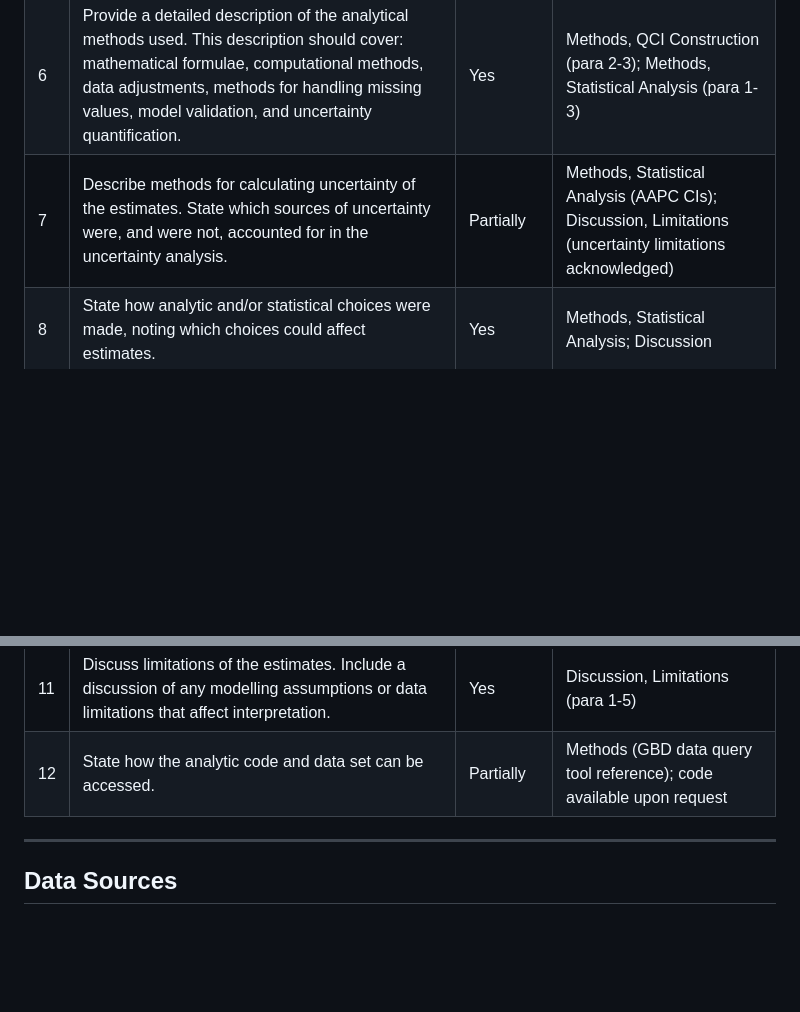
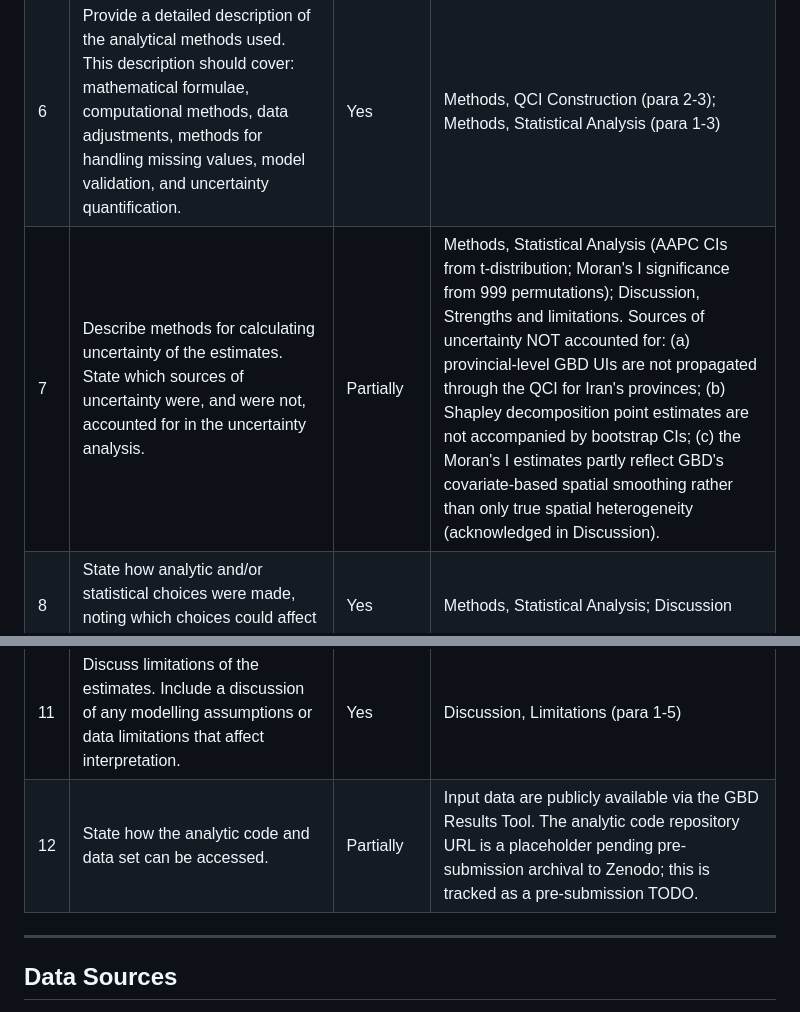
Before and after one commit to mehranmnd/dstb-qci, a Markdown page: results/paper3/GATHER_checklist.md, 2 parts joined by grey strips. Drawn GitHub-style; blank space fills up the shorter version.

```diff
--- a/results/paper3/GATHER_checklist.md
+++ b/results/paper3/GATHER_checklist.md
@@ -12,12 +12,12 @@
 | 4 | Specify the inclusion and exclusion criteria. Identify all ad-hoc exclusions. | Yes | Methods, Data Sources (para 1-2) |
 | 5 | Provide information on all included data sources and their main characteristics. For each data source used, report reference information or contact name/institution, population represented, data collection method, year(s) of data collection, sex and age range, diagnostic criteria or measurement method, and sample size, as relevant. | Yes | Methods, Data Sources; GBD 2021 methodology references |
 | 6 | Provide a detailed description of the analytical methods used. This description should cover: mathematical formulae, computational methods, data adjustments, methods for handling missing values, model validation, and uncertainty quantification. | Yes | Methods, QCI Construction (para 2-3); Methods, Statistical Analysis (para 1-3) |
-| 7 | Describe methods for calculating uncertainty of the estimates. State which sources of uncertainty were, and were not, accounted for in the uncertainty analysis. | Partially | Methods, Statistical Analysis (AAPC CIs); Discussion, Limitations (uncertainty limitations acknowledged) |
+| 7 | Describe methods for calculating uncertainty of the estimates. State which sources of uncertainty were, and were not, accounted for in the uncertainty analysis. | Partially | Methods, Statistical Analysis (AAPC CIs from t-distribution; Moran's I significance from 999 permutations); Discussion, Strengths and limitations. Sources of uncertainty NOT accounted for: (a) provincial-level GBD UIs are not propagated through the QCI for Iran's provinces; (b) Shapley decomposition point estimates are not accompanied by bootstrap CIs; (c) the Moran's I estimates partly reflect GBD's covariate-based spatial smoothing rather than only true spatial heterogeneity (acknowledged in Discussion). |
 | 8 | State how analytic and/or statistical choices were made, noting which choices could affect estimates. | Yes | Methods, Statistical Analysis; Discussion |
 | 9 | Provide the main results of the analysis, including measures of uncertainty. | Yes | Results, all subsections; Tables 1-8; Figures 1-13 |
 | 10 | Provide a comparison with previously published estimates, if possible. | Yes | Discussion, Comparison with Literature (para 1-2); Table 5 (MENA comparison) |
 | 11 | Discuss limitations of the estimates. Include a discussion of any modelling assumptions or data limitations that affect interpretation. | Yes | Discussion, Limitations (para 1-5) |
-| 12 | State how the analytic code and data set can be accessed. | Partially | Methods (GBD data query tool reference); code available upon request |
+| 12 | State how the analytic code and data set can be accessed. | Partially | Input data are publicly available via the GBD Results Tool. The analytic code repository URL is a placeholder pending pre-submission archival to Zenodo; this is tracked as a pre-submission TODO. |
 
 ---
 
```
Also changed, not shown: results/paper1/GATHER_checklist.md (+2 -2 lines), results/paper2/GATHER_checklist.md (+2 -2 lines).
